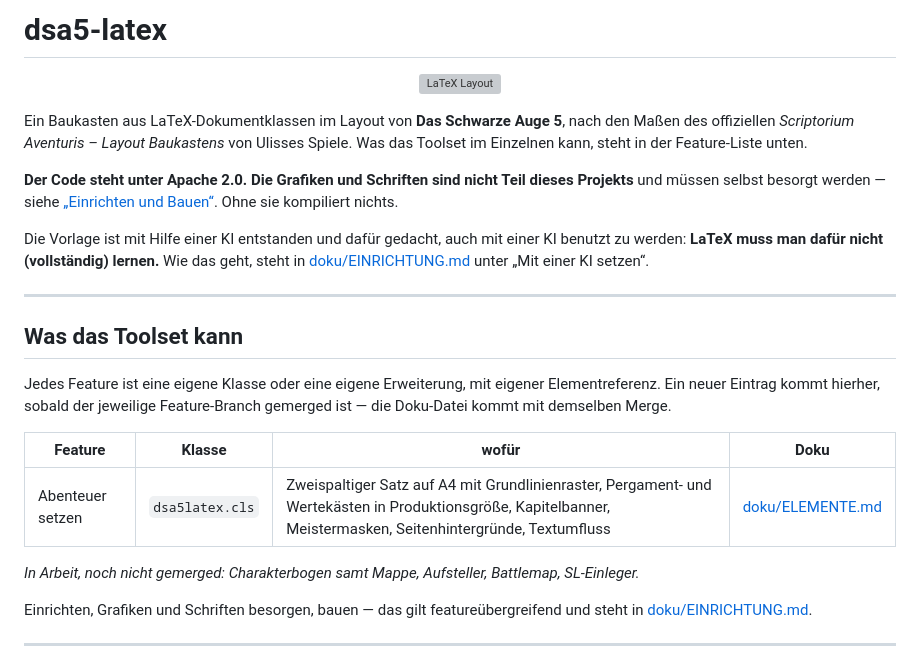
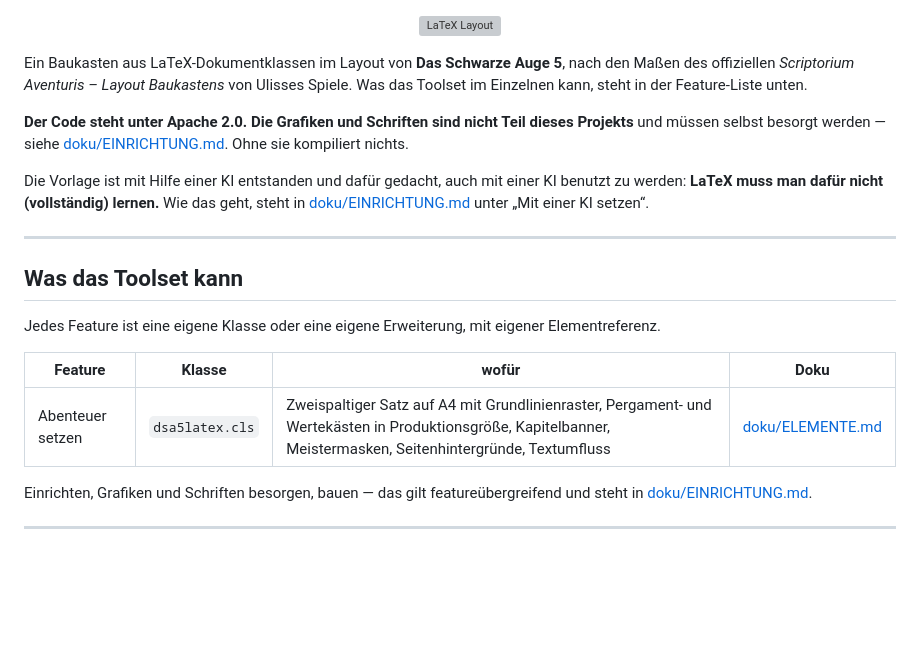
Before and after one commit to ljanzik/DSA5-LaTeX, a Markdown page: README.md, the part around the change. GitHub-like rendering; blank space fills up the shorter version; grey boxes are pictures that could not be loaded.

Commit message:
Readme ohne projektinterne Hinweise, Linktexte vereinheitlicht
Befund: "Was das Toolset kann" nannte den kommenden Merge-Ablauf einzelner
Feature-Branches und listete unfertige Features als Roadmap — beides Interna, die in
einer oeffentlichen Readme nichts verloren haben. Die Ueberschrift "dsa5-latex" war
zudem doppelt zum Titelbild direkt darunter.

- Ueberschrift entfernt, das Titelbild traegt sie allein
- Satz ueber Feature-Branch und Merge-Ablauf gestrichen
- Zeile "In Arbeit, noch nicht gemerged: ..." gestrichen
- Linktext auf doku/EINRICHTUNG.md vereinheitlicht: ueberall der Dateipfad statt an
  einer Stelle ein deutscher Titel in Anfuehrungszeichen

Co-Authored-By: Claude Sonnet 5 <noreply@anthropic.com>

```diff
--- a/README.md
+++ b/README.md
@@ -1,5 +1,3 @@
-# dsa5-latex
-
 <p align="center">
   <img src="doku/bilder/titel.png" alt="LaTeX Layout" width="400">
 </p>
@@ -9,7 +7,7 @@ des offiziellen *Scriptorium Aventuris – Layout Baukastens* von Ulisses Spiele
 im Einzelnen kann, steht in der Feature-Liste unten.
 
 **Der Code steht unter Apache 2.0. Die Grafiken und Schriften sind nicht Teil dieses Projekts** und
-müssen selbst besorgt werden — siehe [„Einrichten und Bauen“](doku/EINRICHTUNG.md). Ohne sie
+müssen selbst besorgt werden — siehe [doku/EINRICHTUNG.md](doku/EINRICHTUNG.md). Ohne sie
 kompiliert nichts.
 
 Die Vorlage ist mit Hilfe einer KI entstanden und dafür gedacht, auch mit einer KI benutzt zu
@@ -21,14 +19,10 @@ werden: **LaTeX muss man dafür nicht (vollständig) lernen.** Wie das geht, ste
 ## Was das Toolset kann
 
 Jedes Feature ist eine eigene Klasse oder eine eigene Erweiterung, mit eigener Elementreferenz.
-Ein neuer Eintrag kommt hierher, sobald der jeweilige Feature-Branch gemerged ist — die
-Doku-Datei kommt mit demselben Merge.
 
 | Feature | Klasse | wofür | Doku |
 |---|---|---|---|
 | Abenteuer setzen | `dsa5latex.cls` | Zweispaltiger Satz auf A4 mit Grundlinienraster, Pergament- und Wertekästen in Produktionsgröße, Kapitelbanner, Meistermasken, Seitenhintergründe, Textumfluss | [doku/ELEMENTE.md](doku/ELEMENTE.md) |
-
-*In Arbeit, noch nicht gemerged: Charakterbogen samt Mappe, Aufsteller, Battlemap, SL-Einleger.*
 
 Einrichten, Grafiken und Schriften besorgen, bauen — das gilt featureübergreifend und steht in
 [doku/EINRICHTUNG.md](doku/EINRICHTUNG.md).
```
